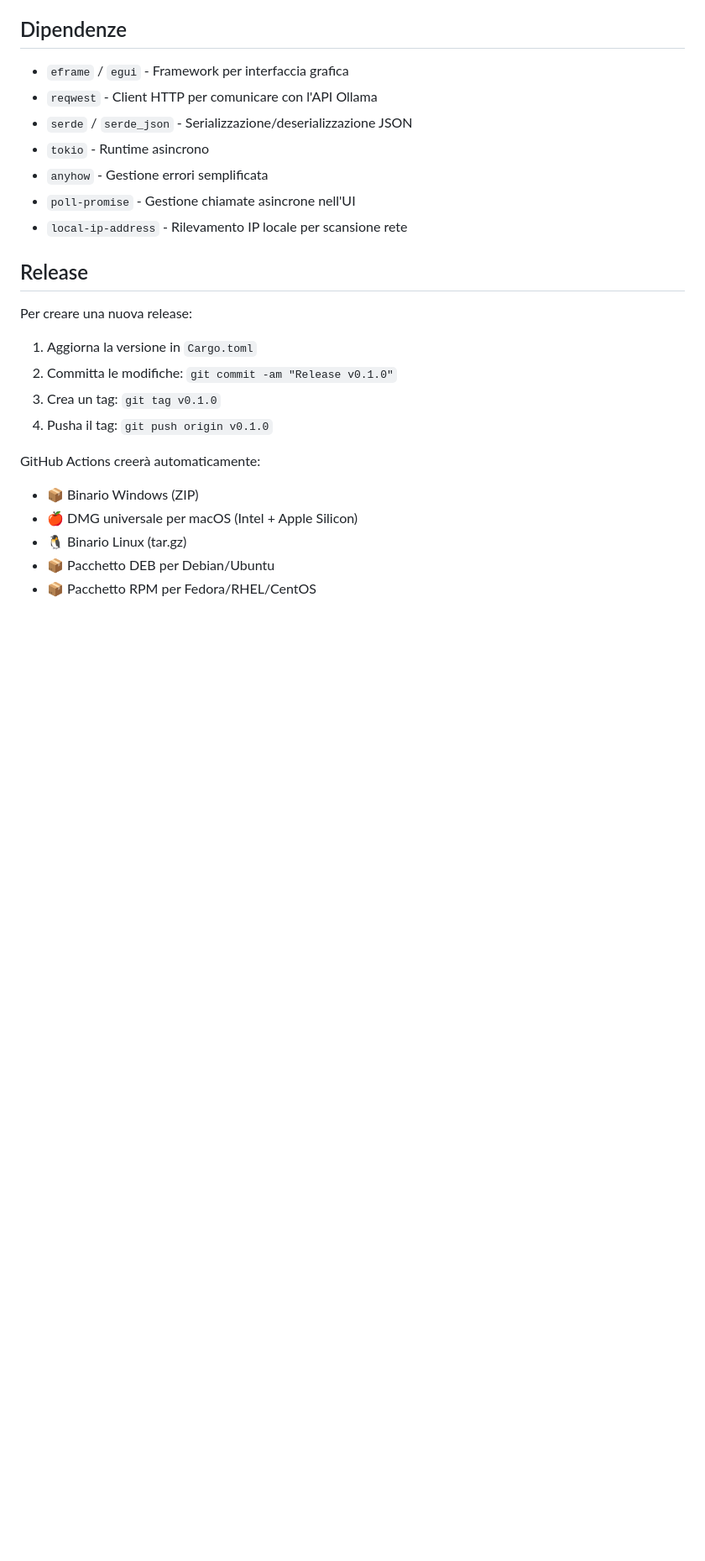
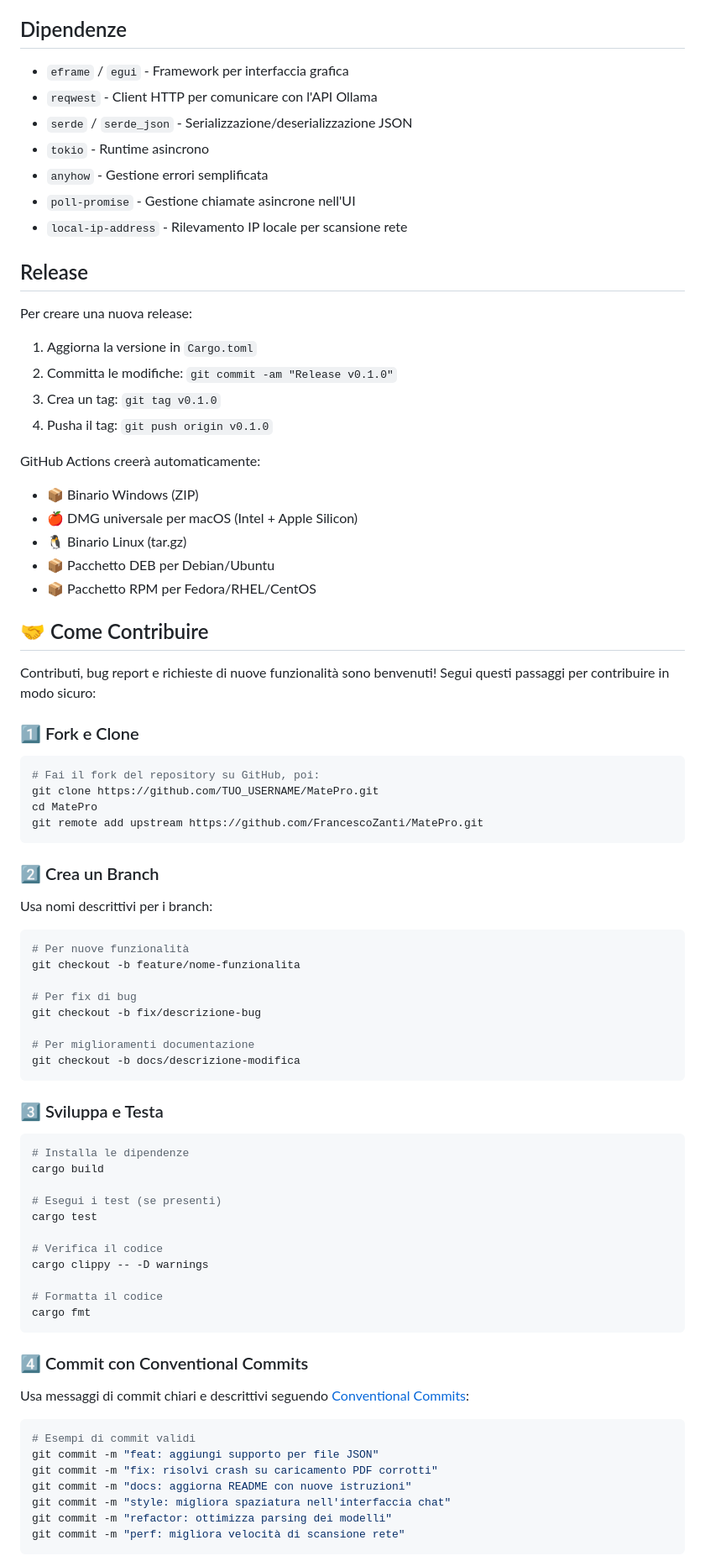
Before and after one commit to FrancescoZanti/MatePro, a Markdown page: README.md, the part around one of its changes. Shown at 84% size. Rendered like a GitHub page; blank space fills up the shorter version.

Commit message:
docs: Aggiungi guida completa per contribuzioni sicure

````diff
--- a/README.md
+++ b/README.md
@@ -95,9 +95,68 @@ Per creare una nuova release:
 4. Pusha il tag: `git push origin v0.1.0`
 
 GitHub Actions creerà automaticamente:
+
 - 📦 Binario Windows (ZIP)
 - 🍎 DMG universale per macOS (Intel + Apple Silicon)
 - 🐧 Binario Linux (tar.gz)
 - 📦 Pacchetto DEB per Debian/Ubuntu
 - 📦 Pacchetto RPM per Fedora/RHEL/CentOS
 
+## 🤝 Come Contribuire
+
+Contributi, bug report e richieste di nuove funzionalità sono benvenuti! Segui questi passaggi per contribuire in modo sicuro:
+
+### 1️⃣ Fork e Clone
+
+```bash
+# Fai il fork del repository su GitHub, poi:
+git clone https://github.com/TUO_USERNAME/MatePro.git
+cd MatePro
+git remote add upstream https://github.com/FrancescoZanti/MatePro.git
+```
+
+### 2️⃣ Crea un Branch
+
+Usa nomi descrittivi per i branch:
+
+```bash
+# Per nuove funzionalità
+git checkout -b feature/nome-funzionalita
+
+# Per fix di bug
+git checkout -b fix/descrizione-bug
+
+# Per miglioramenti documentazione
+git checkout -b docs/descrizione-modifica
+```
+
+### 3️⃣ Sviluppa e Testa
+
+```bash
+# Installa le dipendenze
+cargo build
+
+# Esegui i test (se presenti)
+cargo test
+
+# Verifica il codice
+cargo clippy -- -D warnings
+
+# Formatta il codice
+cargo fmt
+```
+
+### 4️⃣ Commit con Conventional Commits
+
+Usa messaggi di commit chiari e descrittivi seguendo [Conventional Commits](https://www.conventionalcommits.org/):
+
+```bash
+# Esempi di commit validi
+git commit -m "feat: aggiungi supporto per file JSON"
+git commit -m "fix: risolvi crash su caricamento PDF corrotti"
+git commit -m "docs: aggiorna README con nuove istruzioni"
+git commit -m "style: migliora spaziatura nell'interfaccia chat"
+git commit -m "refactor: ottimizza parsing dei modelli"
+git commit -m "perf: migliora velocità di scansione rete"
+```
+
````
Also changed, not shown: other parts of README.md (+83 -0 lines), CONTRIBUTING.md (added, +382 -0 lines).
